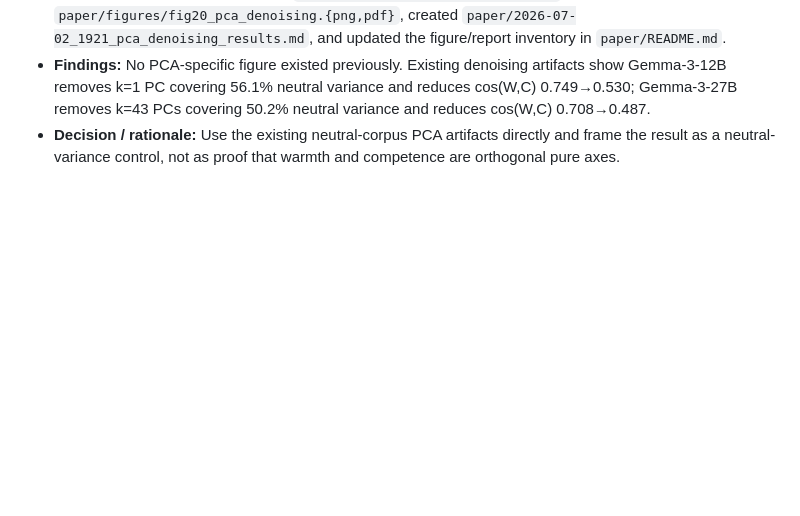
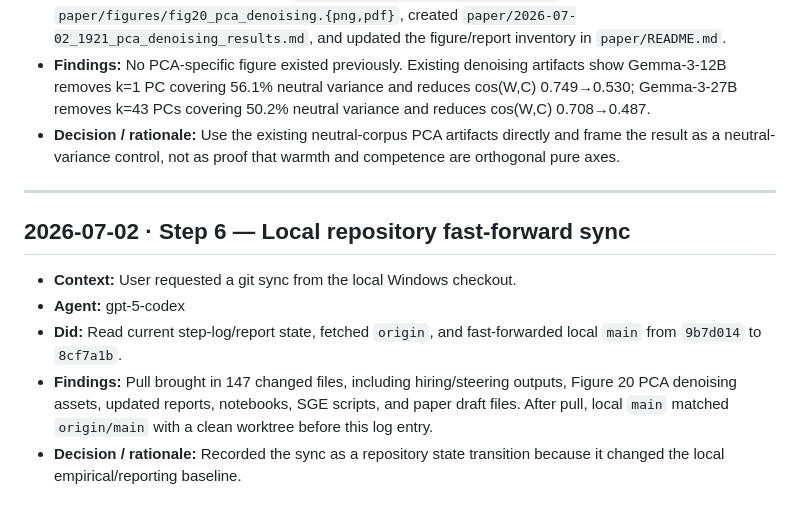
Before and after one commit to JorgeLastraCerda/social-intuition-vectors, a Markdown page: step_logs/STEP_LOG.md, the part around the change. GitHub-like rendering; blank space fills up the shorter version.

Commit message:
Log local repository sync

```diff
--- a/step_logs/STEP_LOG.md
+++ b/step_logs/STEP_LOG.md
@@ -1001,3 +1001,13 @@
 - **Did:** Added Figure 20 generation to `paper/figures/generate_figures.py`, regenerated `paper/figures/fig20_pca_denoising.{png,pdf}`, created `paper/2026-07-02_1921_pca_denoising_results.md`, and updated the figure/report inventory in `paper/README.md`.
 - **Findings:** No PCA-specific figure existed previously. Existing denoising artifacts show Gemma-3-12B removes k=1 PC covering 56.1% neutral variance and reduces cos(W,C) 0.749→0.530; Gemma-3-27B removes k=43 PCs covering 50.2% neutral variance and reduces cos(W,C) 0.708→0.487.
 - **Decision / rationale:** Use the existing neutral-corpus PCA artifacts directly and frame the result as a neutral-variance control, not as proof that warmth and competence are orthogonal pure axes.
+
+---
+
+## 2026-07-02 · Step 6 — Local repository fast-forward sync
+
+- **Context:** User requested a git sync from the local Windows checkout.
+- **Agent:** gpt-5-codex
+- **Did:** Read current step-log/report state, fetched `origin`, and fast-forwarded local `main` from `9b7d014` to `8cf7a1b`.
+- **Findings:** Pull brought in 147 changed files, including hiring/steering outputs, Figure 20 PCA denoising assets, updated reports, notebooks, SGE scripts, and paper draft files. After pull, local `main` matched `origin/main` with a clean worktree before this log entry.
+- **Decision / rationale:** Recorded the sync as a repository state transition because it changed the local empirical/reporting baseline.
```
